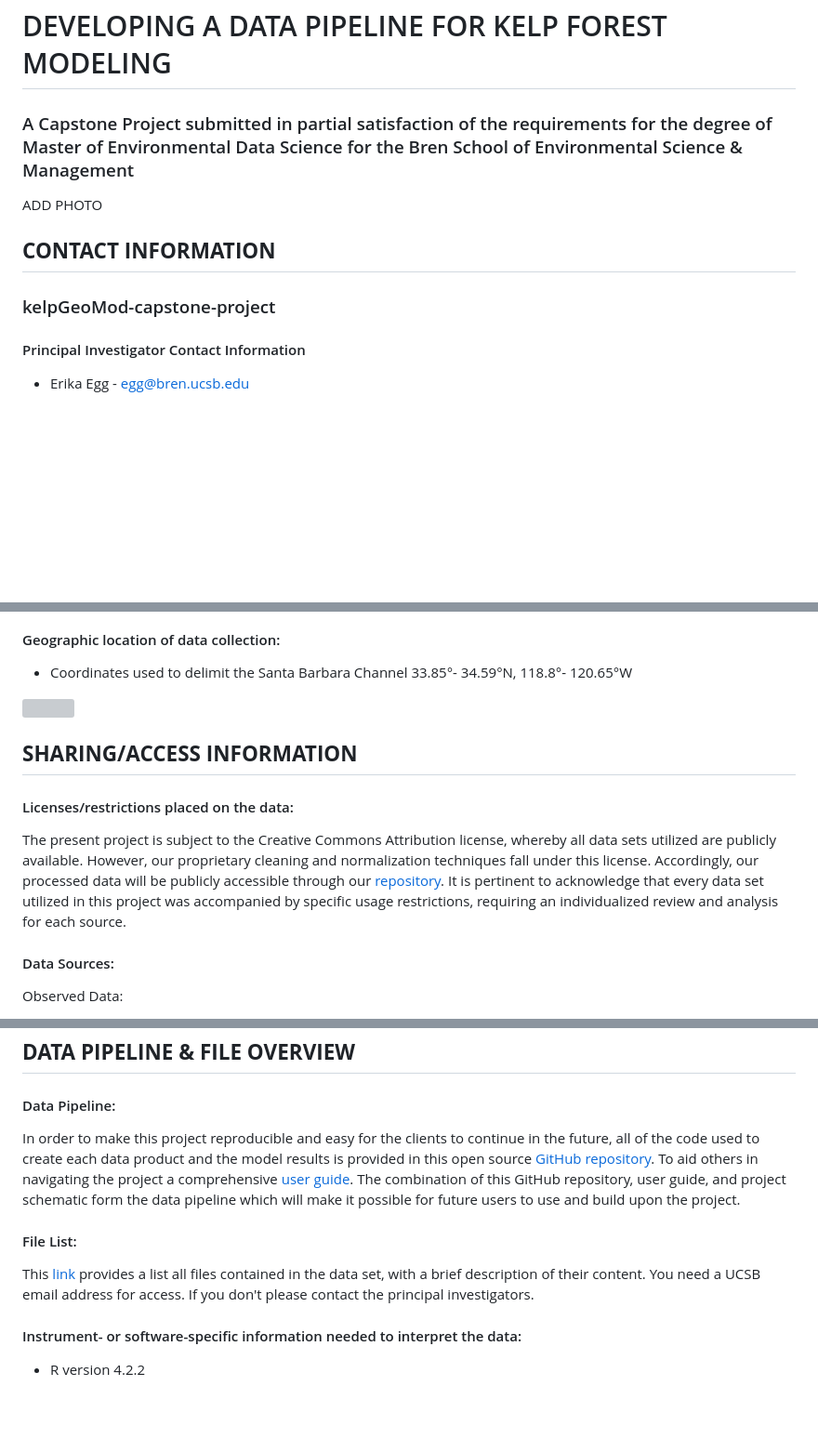
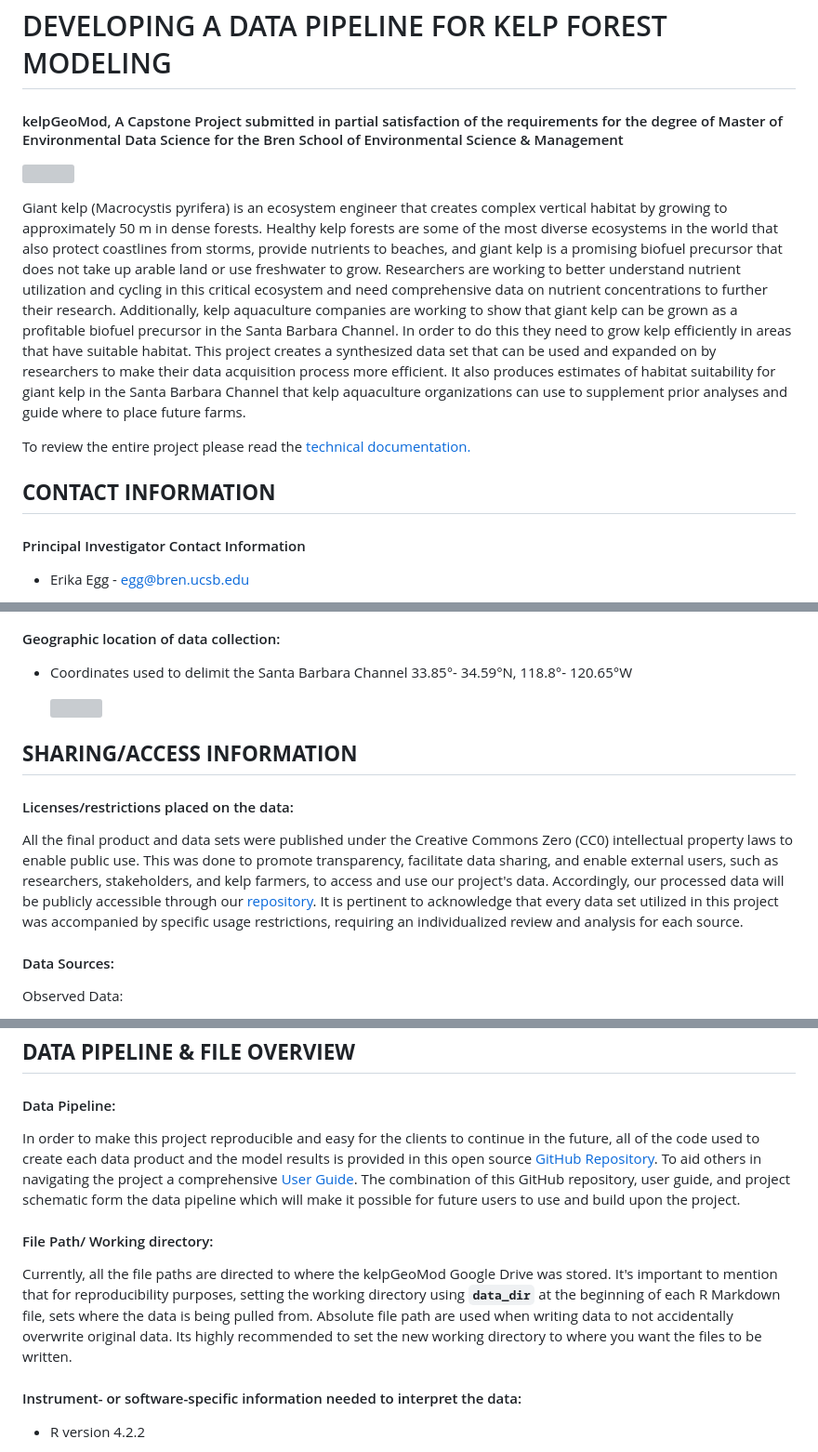
Before and after one commit to elkewind/kelpGeoMod-capstone-project, a Markdown page: README.md, 3 parts joined by grey strips. Shown: that part at 93% size. Rendered like a GitHub page; blank space fills up the shorter version; grey boxes are pictures that could not be loaded.

Commit message:
photos readme

```diff
--- a/README.md
+++ b/README.md
@@ -1,12 +1,14 @@
 # DEVELOPING A DATA PIPELINE FOR KELP FOREST MODELING
 
-### A Capstone Project submitted in partial satisfaction of the requirements for the degree of Master of Environmental Data Science for the Bren School of Environmental Science & Management
+#### kelpGeoMod, A Capstone Project submitted in partial satisfaction of the requirements for the degree of Master of Environmental Data Science for the Bren School of Environmental Science & Management
 
-ADD PHOTO
+[![](04-README-images/kelp-image-underwater.jpg)](https://bren.ucsb.edu/projects/developing-data-pipeline-kelp-forest-modeling)
+
+Giant kelp (Macrocystis pyrifera) is an ecosystem engineer that creates complex vertical habitat by growing to approximately 50 m in dense forests. Healthy kelp forests are some of the most diverse ecosystems in the world that also protect coastlines from storms, provide nutrients to beaches, and giant kelp is a promising biofuel precursor that does not take up arable land or use freshwater to grow. Researchers are working to better understand nutrient utilization and cycling in this critical ecosystem and need comprehensive data on nutrient concentrations to further their research. Additionally, kelp aquaculture companies are working to show that giant kelp can be grown as a profitable biofuel precursor in the Santa Barbara Channel. In order to do this they need to grow kelp efficiently in areas that have suitable habitat. This project creates a synthesized data set that can be used and expanded on by researchers to make their data acquisition process more efficient. It also produces estimates of habitat suitability for giant kelp in the Santa Barbara Channel that kelp aquaculture organizations can use to supplement prior analyses and guide where to place future farms.
+
+To review the entire project please read the [technical documentation.](https://docs.google.com/document/d/1cjxZnd0RZNg_o5NuBgrulogFgRhWddKm/edit#)
 
 ## **CONTACT INFORMATION**
-
-### kelpGeoMod-capstone-project
 
 #### Principal Investigator Contact Information
 
@@ -44,7 +46,7 @@ ADD PHOTO
 
 #### Licenses/restrictions placed on the data:
 
-The present project is subject to the Creative Commons Attribution license, whereby all data sets utilized are publicly available. However, our proprietary cleaning and normalization techniques fall under this license. Accordingly, our processed data will be publicly accessible through our [repository](https://github.com/kelpGeoMod/kelpGeoMod-capstone-project). It is pertinent to acknowledge that every data set utilized in this project was accompanied by specific usage restrictions, requiring an individualized review and analysis for each source.
+All the final product and data sets were published under the Creative Commons Zero (CC0) intellectual property laws to enable public use. This was done to promote transparency, facilitate data sharing, and enable external users, such as researchers, stakeholders, and kelp farmers, to access and use our project's data. Accordingly, our processed data will be publicly accessible through our [repository](https://github.com/kelpGeoMod/kelpGeoMod-capstone-project). It is pertinent to acknowledge that every data set utilized in this project was accompanied by specific usage restrictions, requiring an individualized review and analysis for each source.
 
 #### Data Sources:
 
@@ -74,11 +78,11 @@ Environmental Factors:
 
 #### Data Pipeline:
 
-In order to make this project reproducible and easy for the clients to continue in the future, all of the code used to create each data product and the model results is provided in this open source [GitHub repository](https://github.com/kelpGeoMod/kelpGeoMod-capstone-project). To aid others in navigating the project a comprehensive [user guide](https://docs.google.com/document/d/12AFYFkcU2SIC8CTmjk4GBjN516gUXZBbKX3ptMEnp50/edit#heading=h.bzq6qxrutbie). The combination of this GitHub repository, user guide, and project schematic form the data pipeline which will make it possible for future users to use and build upon the project.
+In order to make this project reproducible and easy for the clients to continue in the future, all of the code used to create each data product and the model results is provided in this open source [GitHub Repository](https://github.com/kelpGeoMod/kelpGeoMod-capstone-project). To aid others in navigating the project a comprehensive [User Guide](https://docs.google.com/document/d/12AFYFkcU2SIC8CTmjk4GBjN516gUXZBbKX3ptMEnp50/edit#heading=h.bzq6qxrutbie). The combination of this GitHub repository, user guide, and project schematic form the data pipeline which will make it possible for future users to use and build upon the project.
 
-#### File List:
+#### File Path/ Working directory:
 
-This [link](https://docs.google.com/spreadsheets/d/1HR_xrE1kTqQGN9MN0-n7XIuDMotM1v1e56kE6-YUFT4/edit#gid=0) provides a list all files contained in the data set, with a brief description of their content. You need a UCSB email address for access. If you don't please contact the principal investigators.
+Currently, all the file paths are directed to where the kelpGeoMod Google Drive was stored. It's important to mention that for reproducibility purposes, setting the working directory using **`data_dir`** at the beginning of each R Markdown file, sets where the data is being pulled from. Absolute file path are used when writing data to not accidentally overwrite original data. Its highly recommended to set the new working directory to where you want the files to be written.
 
 #### Instrument- or software-specific information needed to interpret the data:
 
```
Also changed, not shown: other parts of README.md (+4 -2 lines).
